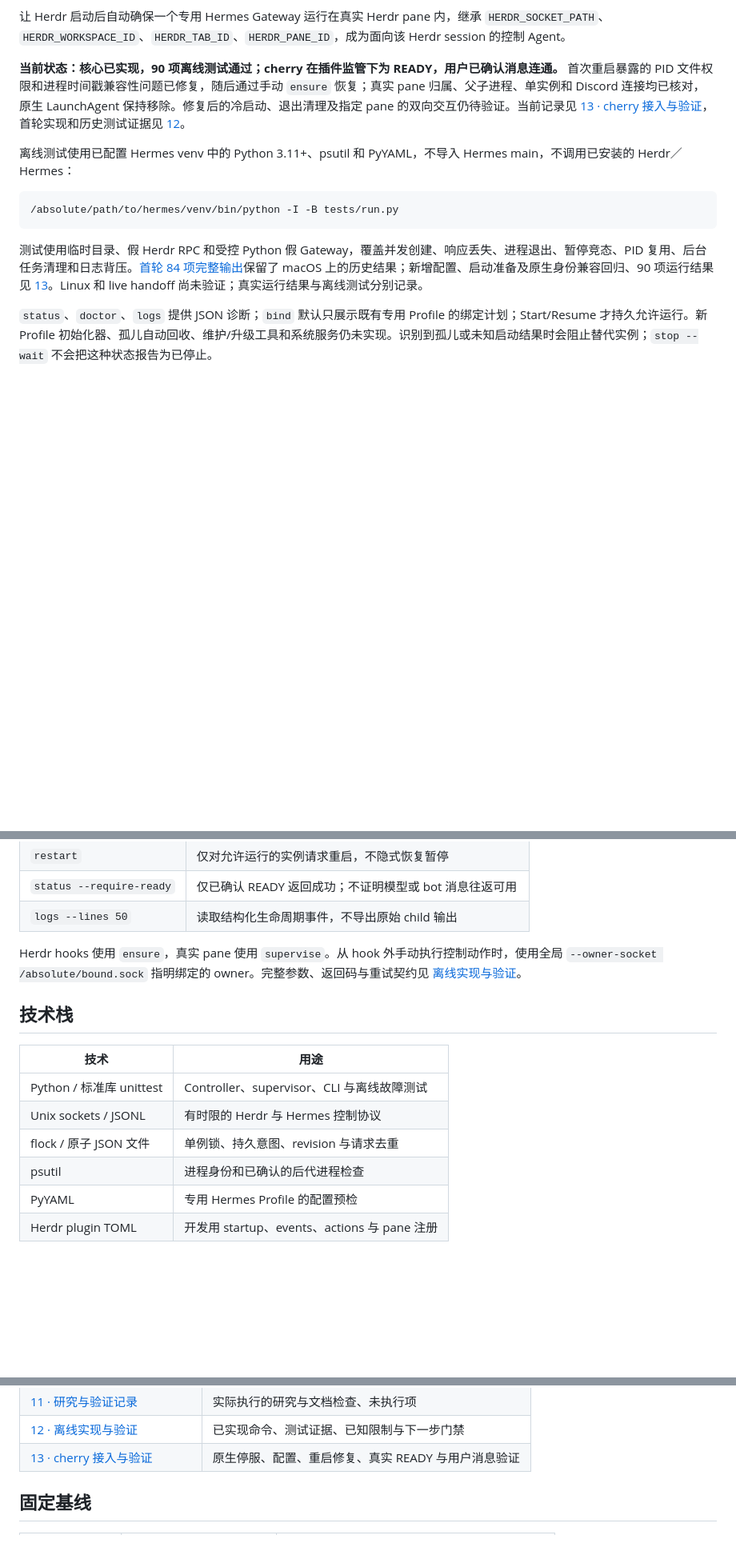
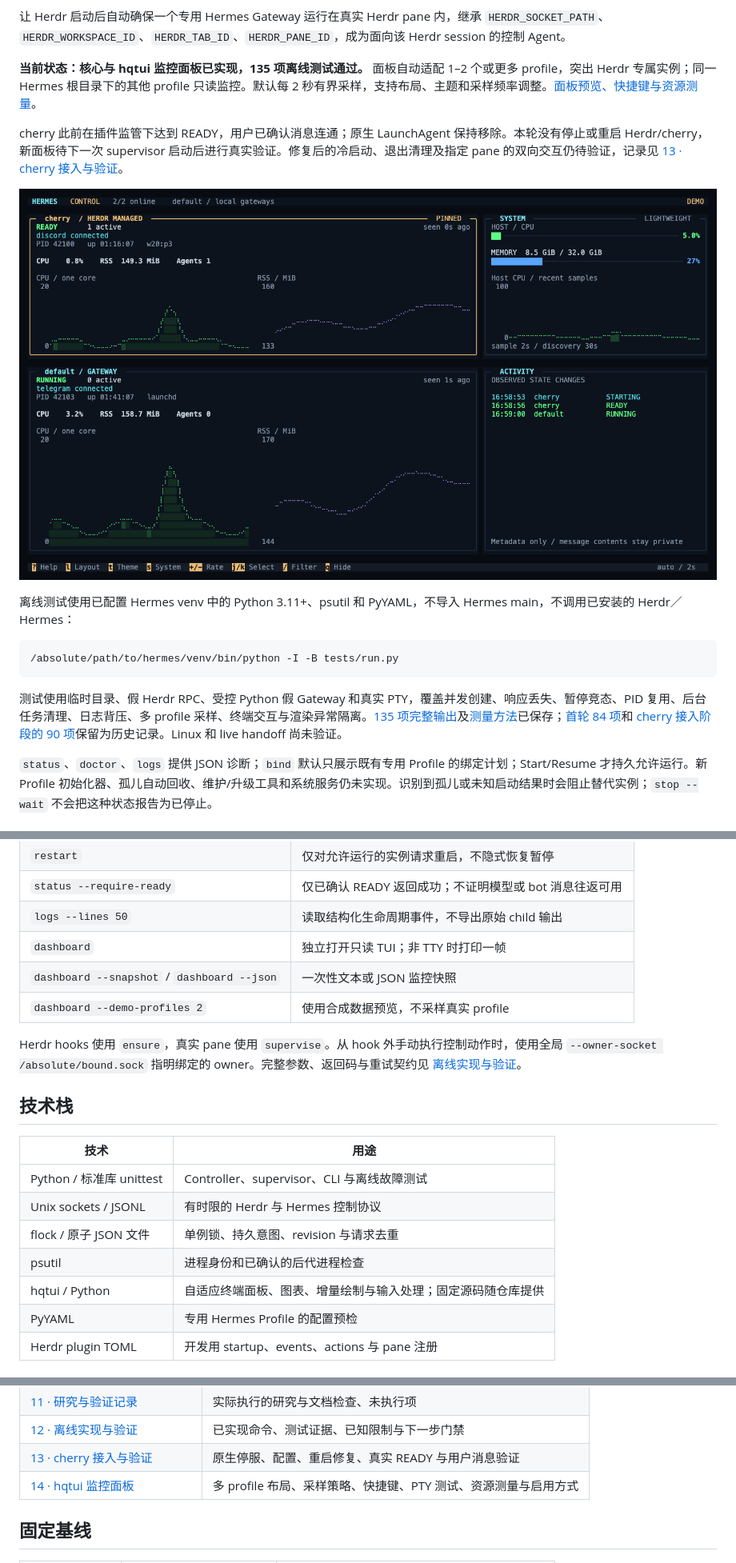
Before and after one commit to nocoo/hermes-on-herdr, a Markdown page: README.md, 3 parts joined by grey strips. Shown at 80% size. Drawn GitHub-style; pictures changed too: docs/evidence/dashboard-two.png (added); blank space fills up the shorter version.

Commit message:
docs: document dashboard controls previews and offline validation

````diff
--- a/README.md
+++ b/README.md
@@ -7,7 +7,11 @@
 
 让 Herdr 启动后自动确保一个专用 Hermes Gateway 运行在真实 Herdr pane 内，继承 `HERDR_SOCKET_PATH`、`HERDR_WORKSPACE_ID`、`HERDR_TAB_ID`、`HERDR_PANE_ID`，成为面向该 Herdr session 的控制 Agent。
 
-**当前状态：核心已实现，90 项离线测试通过；cherry 在插件监管下为 READY，用户已确认消息连通。** 首次重启暴露的 PID 文件权限和进程时间戳兼容性问题已修复，随后通过手动 `ensure` 恢复；真实 pane 归属、父子进程、单实例和 Discord 连接均已核对，原生 LaunchAgent 保持移除。修复后的冷启动、退出清理及指定 pane 的双向交互仍待验证。当前记录见 [13 · cherry 接入与验证](docs/13-cherry接入与验证.md)，首轮实现和历史测试证据见 [12](docs/12-离线实现与验证.md)。
+**当前状态：核心与 hqtui 监控面板已实现，135 项离线测试通过。** 面板自动适配 1–2 个或更多 profile，突出 Herdr 专属实例；同一 Hermes 根目录下的其他 profile 只读监控。默认每 2 秒有界采样，支持布局、主题和采样频率调整。[面板预览、快捷键与资源测量](docs/14-hqtui监控面板.md)。
+
+cherry 此前在插件监管下达到 READY，用户已确认消息连通；原生 LaunchAgent 保持移除。本轮没有停止或重启 Herdr/cherry，新面板待下一次 supervisor 启动后进行真实验证。修复后的冷启动、退出清理及指定 pane 的双向交互仍待验证，记录见 [13 · cherry 接入与验证](docs/13-cherry接入与验证.md)。
+
+![hqtui 双 profile 面板，离线演示](docs/evidence/dashboard-two.png)
 
 离线测试使用已配置 Hermes venv 中的 Python 3.11+、psutil 和 PyYAML，不导入 Hermes main，不调用已安装的 Herdr／Hermes：
 
@@ -15,7 +19,7 @@
 /absolute/path/to/hermes/venv/bin/python -I -B tests/run.py
 ```
 
-测试使用临时目录、假 Herdr RPC 和受控 Python 假 Gateway，覆盖并发创建、响应丢失、进程退出、暂停竞态、PID 复用、后台任务清理和日志背压。[首轮 84 项完整输出](docs/evidence/offline-unittest.txt)保留了 macOS 上的历史结果；新增配置、启动准备及原生身份兼容回归、90 项运行结果见 [13](docs/13-cherry接入与验证.md)。Linux 和 live handoff 尚未验证；真实运行结果与离线测试分别记录。
+测试使用临时目录、假 Herdr RPC、受控 Python 假 Gateway 和真实 PTY，覆盖并发创建、响应丢失、暂停竞态、PID 复用、后台任务清理、日志背压、多 profile 采样、终端交互与渲染异常隔离。[135 项完整输出](docs/evidence/dashboard-unittest.txt)及[测量方法](docs/14-hqtui监控面板.md#146-测试与测量)已保存；[首轮 84 项](docs/evidence/offline-unittest.txt)和 [cherry 接入阶段的 90 项](docs/13-cherry接入与验证.md)保留为历史记录。Linux 和 live handoff 尚未验证。
 
 `status`、`doctor`、`logs` 提供 JSON 诊断；`bind` 默认只展示既有专用 Profile 的绑定计划；Start/Resume 才持久允许运行。新 Profile 初始化器、孤儿自动回收、维护/升级工具和系统服务仍未实现。识别到孤儿或未知启动结果时会阻止替代实例；`stop --wait` 不会把这种状态报告为已停止。
 
@@ -49,6 +53,9 @@
 | `restart` | 仅对允许运行的实例请求重启，不隐式恢复暂停 |
 | `status --require-ready` | 仅已确认 READY 返回成功；不证明模型或 bot 消息往返可用 |
 | `logs --lines 50` | 读取结构化生命周期事件，不导出原始 child 输出 |
+| `dashboard` | 独立打开只读 TUI；非 TTY 时打印一帧 |
+| `dashboard --snapshot` / `dashboard --json` | 一次性文本或 JSON 监控快照 |
+| `dashboard --demo-profiles 2` | 使用合成数据预览，不采样真实 profile |
 
 Herdr hooks 使用 `ensure`，真实 pane 使用 `supervise`。从 hook 外手动执行控制动作时，使用全局 `--owner-socket /absolute/bound.sock` 指明绑定的 owner。完整参数、返回码与重试契约见 [离线实现与验证](docs/12-离线实现与验证.md#124-当前命令契约)。
 
@@ -60,6 +67,7 @@ Herdr hooks 使用 `ensure`，真实 pane 使用 `supervise`。从 hook 外手
 | Unix sockets / JSONL | 有时限的 Herdr 与 Hermes 控制协议 |
 | flock / 原子 JSON 文件 | 单例锁、持久意图、revision 与请求去重 |
 | psutil | 进程身份和已确认的后代进程检查 |
+| hqtui / Python | 自适应终端面板、图表、增量绘制与输入处理；固定源码随仓库提供 |
 | PyYAML | 专用 Hermes Profile 的配置预检 |
 | Herdr plugin TOML | 开发用 startup、events、actions 与 pane 注册 |
 
@@ -104,6 +112,7 @@ Profile 是状态隔离，不是 sandbox。持有真实 Herdr socket 并能执
 | [11 · 研究与验证记录](docs/11-研究与验证记录.md) | 实际执行的研究与文档检查、未执行项 |
 | [12 · 离线实现与验证](docs/12-离线实现与验证.md) | 已实现命令、测试证据、已知限制与下一步门禁 |
 | [13 · cherry 接入与验证](docs/13-cherry接入与验证.md) | 原生停服、配置、重启修复、真实 READY 与用户消息验证 |
+| [14 · hqtui 监控面板](docs/14-hqtui监控面板.md) | 多 profile 布局、采样策略、快捷键、PTY 测试、资源测量与启用方式 |
 
 ## 固定基线
 
````
Also changed, not shown: docs/14-hqtui监控面板.md (added, +134 -0 lines), docs/README.en.md (+13 -3 lines), docs/README.md (+2 -1 lines), docs/evidence/dashboard-fleet.png (added), docs/evidence/dashboard-narrow.png (added), docs/evidence/dashboard-one.png (added), 2 other files.
